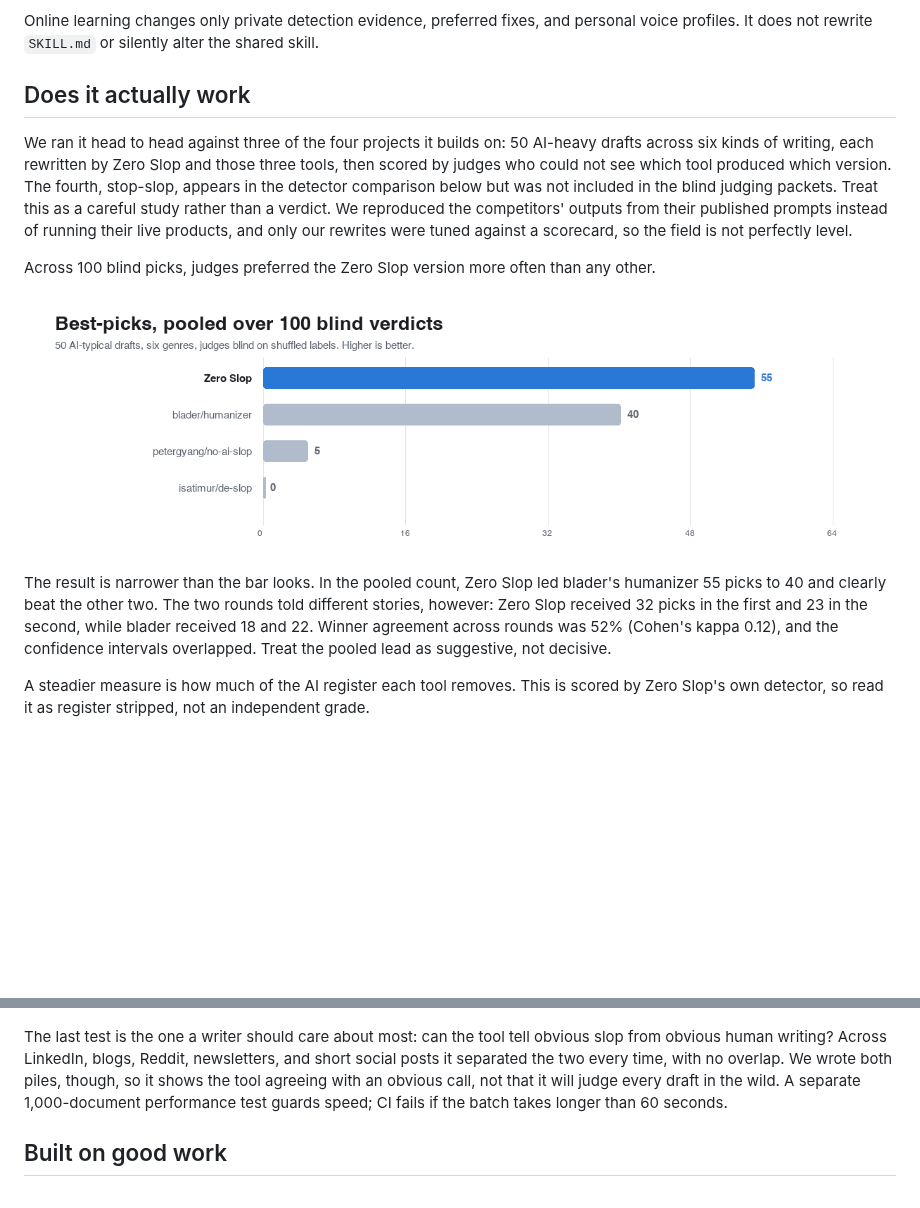
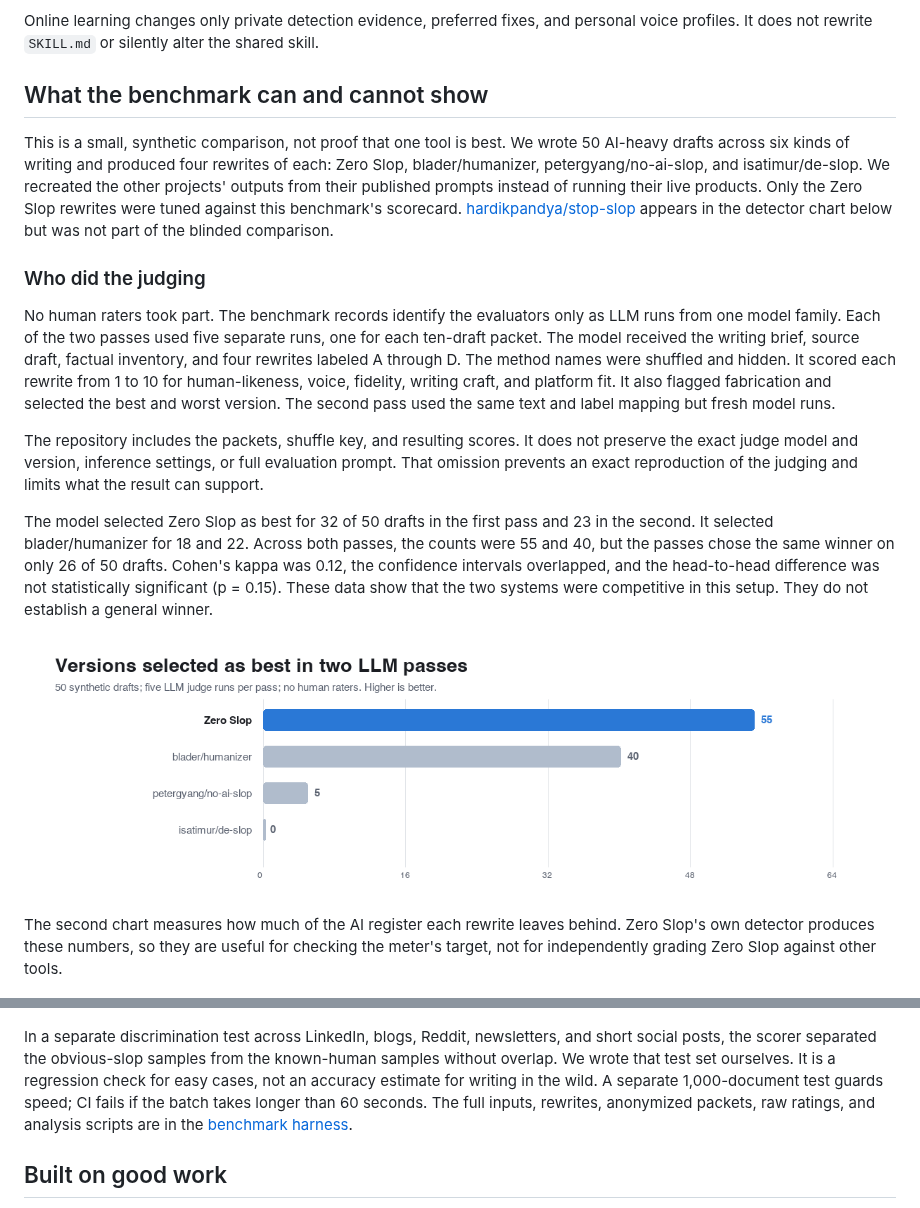
Before and after one commit to manavmishra/ZeroSlop, a Markdown page: README.md, 2 parts joined by grey strips. Drawn GitHub-style; pictures changed too: assets/bench-bestpicks.png; blank space fills up the shorter version.

```diff
--- a/README.md
+++ b/README.md
@@ -315,40 +315,53 @@ sends the draft.
 Online learning changes only private detection evidence, preferred fixes, and personal
 voice profiles. It does not rewrite `SKILL.md` or silently alter the shared skill.
 
-## Does it actually work
+## What the benchmark can and cannot show
 
-We ran it head to head against three of the four projects it builds on: 50 AI-heavy
-drafts across six kinds of writing, each rewritten by Zero Slop and those three tools,
-then scored by judges who could not see which tool produced which version. The fourth,
-stop-slop, appears in the detector comparison below but was not included in the blind
-judging packets. Treat this as a careful study rather than a verdict. We reproduced the
-competitors' outputs from their published prompts instead of running their live
-products, and only our rewrites were tuned against a scorecard, so the field is not
-perfectly level.
+This is a small, synthetic comparison, not proof that one tool is best. We wrote 50
+AI-heavy drafts across six kinds of writing and produced four rewrites of each: Zero
+Slop, blader/humanizer, petergyang/no-ai-slop, and isatimur/de-slop. We recreated the
+other projects' outputs from their published prompts instead of running their live
+products. Only the Zero Slop rewrites were tuned against this benchmark's scorecard.
+[hardikpandya/stop-slop](https://github.com/hardikpandya/stop-slop) appears in the
+detector chart below but was not part of the blinded comparison.
 
-Across 100 blind picks, judges preferred the Zero Slop version more often than any
-other.
+### Who did the judging
 
-![Best-picks, pooled over 100 blind verdicts: Zero Slop 55, blader 40, no-ai-slop 5, de-slop 0](assets/bench-bestpicks.png)
+No human raters took part. The benchmark records identify the evaluators only as LLM
+runs from one model family. Each of the two passes used five separate runs, one for each
+ten-draft packet. The model received the writing brief, source draft, factual inventory,
+and four rewrites labeled A through D. The method names were shuffled and hidden. It
+scored each rewrite from 1 to 10 for human-likeness, voice, fidelity, writing craft, and
+platform fit. It also flagged fabrication and selected the best and worst version. The
+second pass used the same text and label mapping but fresh model runs.
 
-The result is narrower than the bar looks. In the pooled count, Zero Slop led blader's
-humanizer 55 picks to 40 and clearly beat the other two. The two rounds told different
-stories, however: Zero Slop received 32 picks in the first and 23 in the second, while
-blader received 18 and 22. Winner agreement across rounds was 52% (Cohen's kappa 0.12),
-and the confidence intervals overlapped. Treat the pooled lead as suggestive, not
-decisive.
+The repository includes the packets, shuffle key, and resulting scores. It does not
+preserve the exact judge model and version, inference settings, or full evaluation
+prompt. That omission prevents an exact reproduction of the judging and limits what
+the result can support.
 
-A steadier measure is how much of the AI register each tool removes. This is scored by
-Zero Slop's own detector, so read it as register stripped, not an independent grade.
+The model selected Zero Slop as best for 32 of 50 drafts in the first pass and 23 in
+the second. It selected blader/humanizer for 18 and 22. Across both passes, the counts
+were 55 and 40, but the passes chose the same winner on only 26 of 50 drafts. Cohen's
+kappa was 0.12, the confidence intervals overlapped, and the head-to-head difference
+was not statistically significant (p = 0.15). These data show that the two systems were
+competitive in this setup. They do not establish a general winner.
+
+![Versions selected as best across two blinded LLM passes: Zero Slop 55, blader 40, no-ai-slop 5, de-slop 0](assets/bench-bestpicks.png)
+
+The second chart measures how much of the AI register each rewrite leaves behind. Zero
+Slop's own detector produces these numbers, so they are useful for checking the meter's
+target, not for independently grading Zero Slop against other tools.
 
 ![AI register remaining after de-slop, lower is cleaner: Zero Slop 9.8 versus 15.7 to 23.4 for others, from 69.0 for the raw drafts](assets/bench-detector.png)
 
-The last test is the one a writer should care about most: can the tool tell obvious
-slop from obvious human writing? Across LinkedIn, blogs, Reddit, newsletters, and short
-social posts it separated the two every time, with no overlap. We wrote both piles,
-though, so it shows the tool agreeing with an obvious call, not that it will judge every
-draft in the wild. A separate 1,000-document performance test guards speed; CI fails if
-the batch takes longer than 60 seconds.
+In a separate discrimination test across LinkedIn, blogs, Reddit, newsletters, and
+short social posts, the scorer separated the obvious-slop samples from the known-human
+samples without overlap. We wrote that test set ourselves. It is a regression check for
+easy cases, not an accuracy estimate for writing in the wild. A separate 1,000-document
+test guards speed; CI fails if the batch takes longer than 60 seconds. The full inputs,
+rewrites, anonymized packets, raw ratings, and analysis scripts are in the
+[benchmark harness](bench/).
 
 ## Built on good work
 
```
Also changed, not shown: ONE-PAGER.md (+15 -12 lines), bench/README.md (+29 -8 lines), 4 other files.
